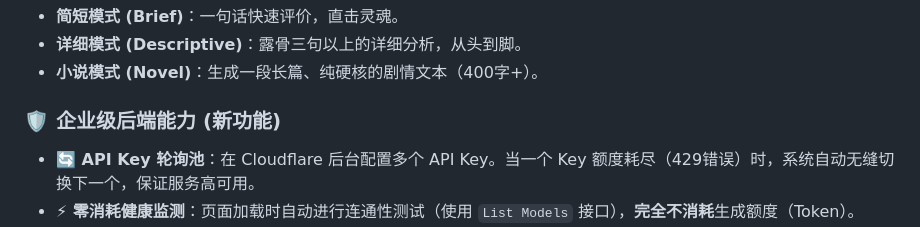
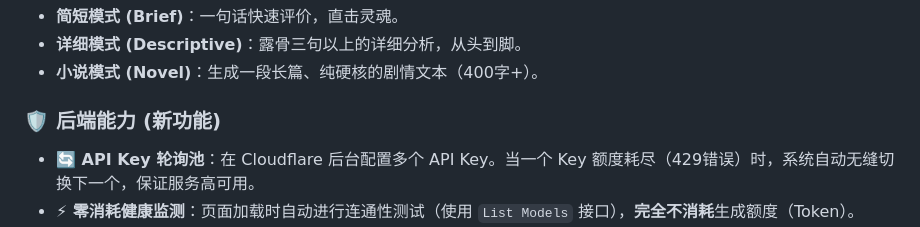
Before and after one commit to Yamada-Ryo4/Fuck-or-not, a Markdown page: README.md, the part around the change. Drawn GitHub-style.

```diff
--- a/README.md
+++ b/README.md
@@ -52,7 +52,7 @@
 - **详细模式 (Descriptive)**：露骨三句以上的详细分析，从头到脚。
 - **小说模式 (Novel)**：生成一段长篇、纯硬核的剧情文本（400字+）。
 
-### 🛡️ 企业级后端能力 (新功能)
+### 🛡️ 后端能力 (新功能)
 - **🔄 API Key 轮询池**：在 Cloudflare 后台配置多个 API Key。当一个 Key 额度耗尽（429错误）时，系统自动无缝切换下一个，保证服务高可用。
 - **⚡ 零消耗健康监测**：页面加载时自动进行连通性测试（使用 `List Models` 接口），**完全不消耗**生成额度（Token）。
 - **🔑 BYOK (Bring Your Own Key)**：支持用户在前端“高级设置”中填入自己的 Key。系统会优先使用用户 Key，不消耗服务器共享额度。
```
